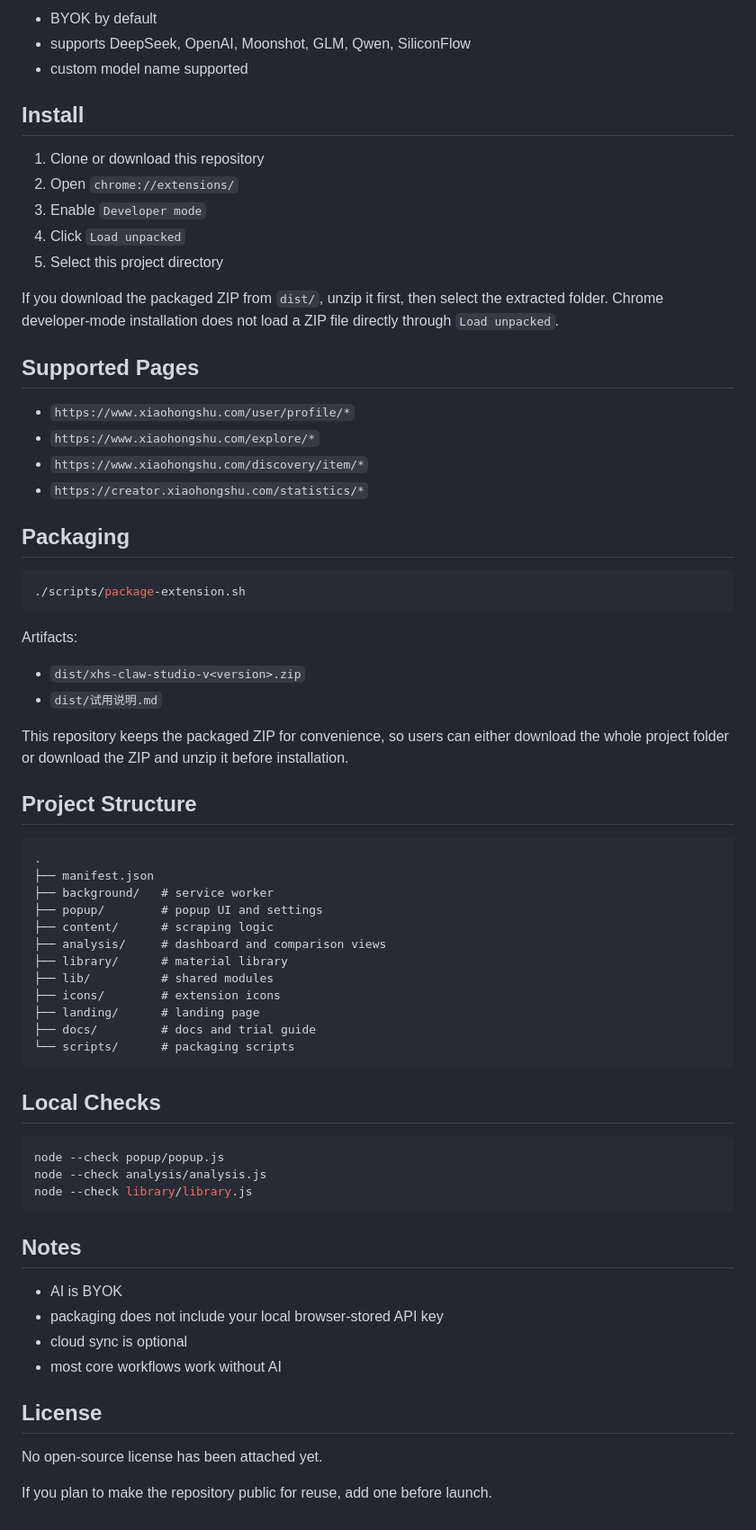
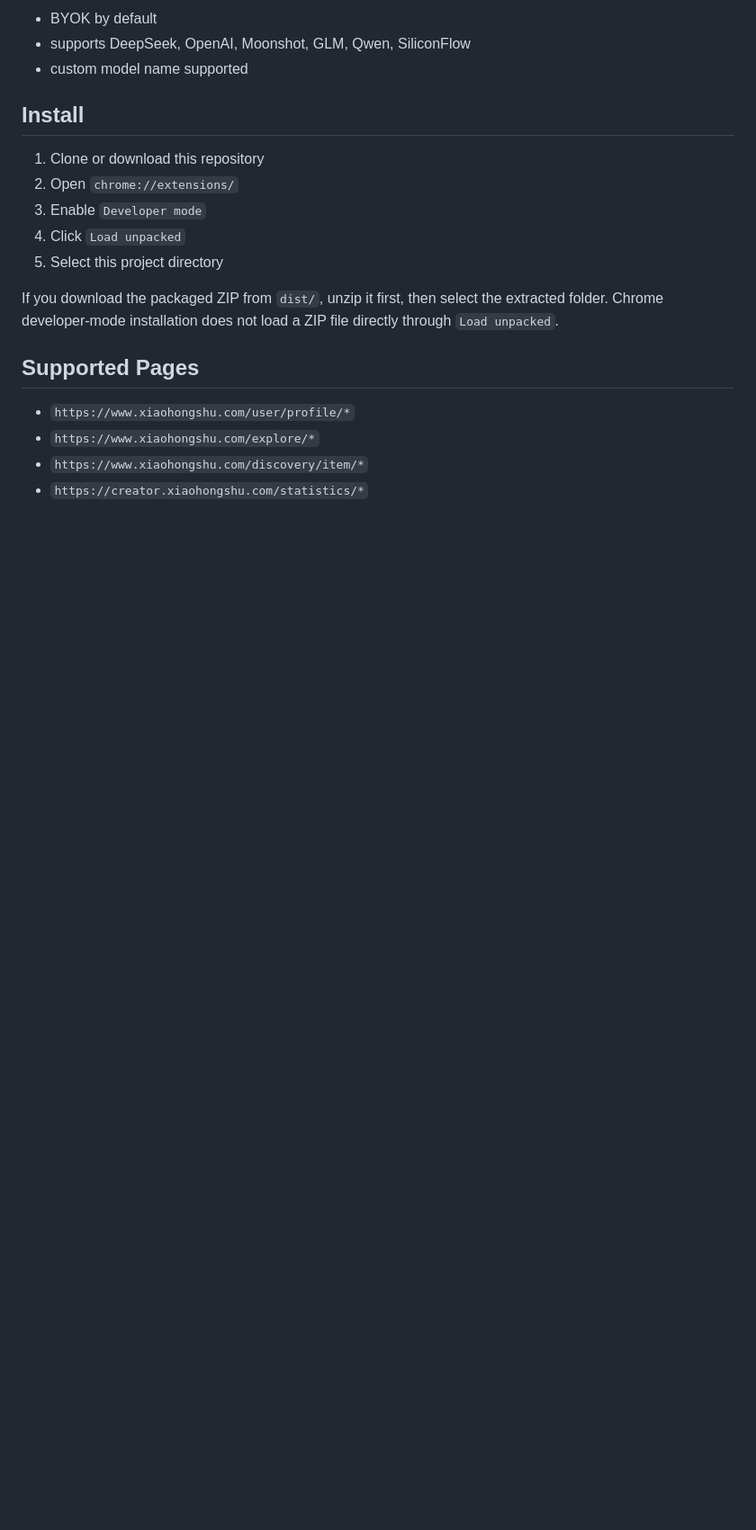
Before and after one commit to twonly/xhs-claw-studio, a Markdown page: README.en.md, the part around the change. Shown at 90% size. Drawn GitHub-style; blank space fills up the shorter version.

Commit message:
Trim README after install sections

````diff
--- a/README.en.md
+++ b/README.en.md
@@ -112,54 +112,3 @@ If you download the packaged ZIP from `dist/`, unzip it first, then select the e
 - `https://www.xiaohongshu.com/explore/*`
 - `https://www.xiaohongshu.com/discovery/item/*`
 - `https://creator.xiaohongshu.com/statistics/*`
-
-## Packaging
-
-```bash
-./scripts/package-extension.sh
-```
-
-Artifacts:
-
-- `dist/xhs-claw-studio-v<version>.zip`
-- `dist/试用说明.md`
-
-This repository keeps the packaged ZIP for convenience, so users can either download the whole project folder or download the ZIP and unzip it before installation.
-
-## Project Structure
-
-```text
-.
-├── manifest.json
-├── background/   # service worker
-├── popup/        # popup UI and settings
-├── content/      # scraping logic
-├── analysis/     # dashboard and comparison views
-├── library/      # material library
-├── lib/          # shared modules
-├── icons/        # extension icons
-├── landing/      # landing page
-├── docs/         # docs and trial guide
-└── scripts/      # packaging scripts
-```
-
-## Local Checks
-
-```bash
-node --check popup/popup.js
-node --check analysis/analysis.js
-node --check library/library.js
-```
-
-## Notes
-
-- AI is BYOK
-- packaging does not include your local browser-stored API key
-- cloud sync is optional
-- most core workflows work without AI
-
-## License
-
-No open-source license has been attached yet.
-
-If you plan to make the repository public for reuse, add one before launch.
````
Also changed, not shown: README.md (+0 -33 lines).
